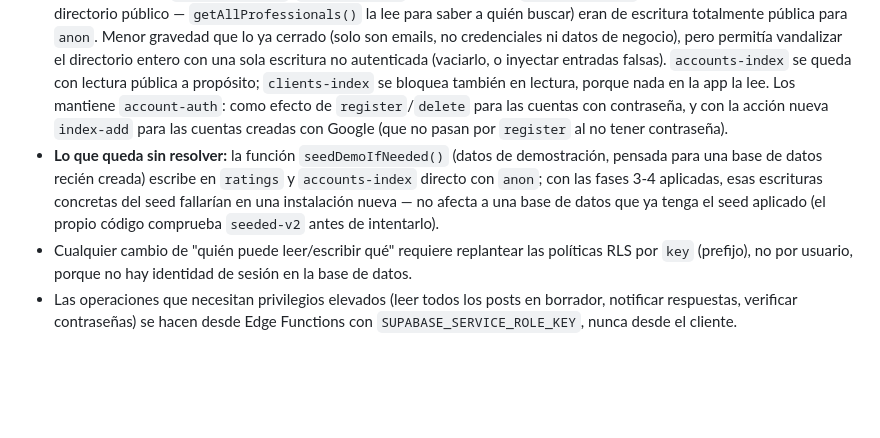
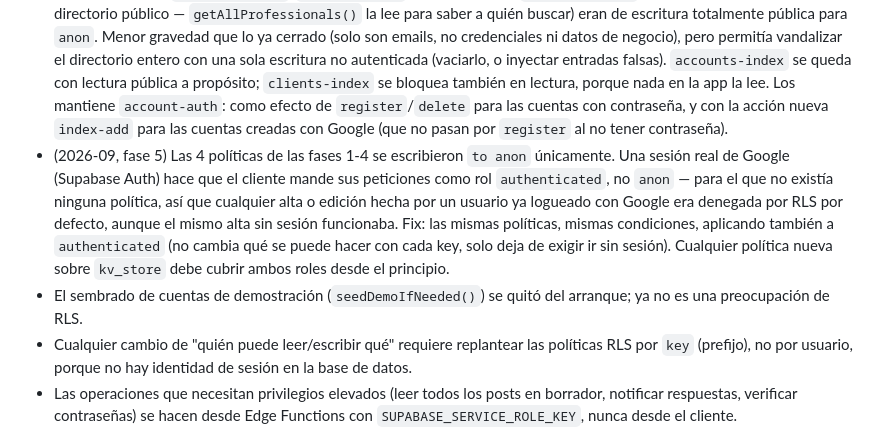
Before and after one commit to rafamule22-lab/todooficios-web, a Markdown page: docs/decisions/0001-supabase-como-backend.md, the part around the change. Drawn GitHub-style; blank space fills up the shorter version.

Commit message:
Documenta el fix de RLS para authenticated y corrige nota obsoleta
El ADR 0001 documentaba las fases 1-4 del cierre de RLS de kv_store
pero no la fase 5 (bae5311): las políticas se escribieron solo `to
anon`, así que una sesión de Google (rol `authenticated`) quedaba
bloqueada por defecto en altas/ediciones aunque el mismo flujo sin
sesión funcionara. Añade esa fase al ADR y una nota en CLAUDE.md para
que cualquier política nueva cubra ambos roles desde el principio.

De paso, quita del ADR la nota sobre seedDemoIfNeeded() como "pendiente
de resolver": esa función ya no existe (se quitó el sembrado de
cuentas demo del arranque en b2bee06).

Co-Authored-By: Claude Sonnet 5 <noreply@anthropic.com>
Claude-Session: https://claude.ai/code/session_01CjeLGWMdG2oRPWsdiDqoiU

```diff
--- a/docs/decisions/0001-supabase-como-backend.md
+++ b/docs/decisions/0001-supabase-como-backend.md
@@ -20,7 +20,8 @@ Se usa Supabase (Postgres gestionado + API REST autogenerada) como almacén comp
   - `ratings` permite reseñas sin haber iniciado sesión (`clientEmail` queda `null`), igual que antes; si hay sesión, el servidor firma la reseña con el email verificado, nunca con el que venga en el payload.
 - El pago real (PayPal) está desactivado en producción (`PAYMENTS_ENABLED = false` en `index.html`), así que `markFeaturedAccount()` (dar Premium) no tiene hoy verificación de pago del lado servidor — cuando se active el cobro real, esa función necesitará confirmar el pago con la API de PayPal antes de marcar la cuenta como destacada, no solo comprobar que el que llama es el dueño de la cuenta.
 - (2026-09, fase 4) `accounts-index`/`clients-index` (listas de emails: `accounts-index` alimenta directamente el directorio público — `getAllProfessionals()` la lee para saber a quién buscar) eran de escritura totalmente pública para `anon`. Menor gravedad que lo ya cerrado (solo son emails, no credenciales ni datos de negocio), pero permitía vandalizar el directorio entero con una sola escritura no autenticada (vaciarlo, o inyectar entradas falsas). `accounts-index` se queda con lectura pública a propósito; `clients-index` se bloquea también en lectura, porque nada en la app la lee. Los mantiene `account-auth`: como efecto de `register`/`delete` para las cuentas con contraseña, y con la acción nueva `index-add` para las cuentas creadas con Google (que no pasan por `register` al no tener contraseña).
-- **Lo que queda sin resolver:** la función `seedDemoIfNeeded()` (datos de demostración, pensada para una base de datos recién creada) escribe en `ratings` y `accounts-index` directo con `anon`; con las fases 3-4 aplicadas, esas escrituras concretas del seed fallarían en una instalación nueva — no afecta a una base de datos que ya tenga el seed aplicado (el propio código comprueba `seeded-v2` antes de intentarlo).
+- (2026-09, fase 5) Las 4 políticas de las fases 1-4 se escribieron `to anon` únicamente. Una sesión real de Google (Supabase Auth) hace que el cliente mande sus peticiones como rol `authenticated`, no `anon` — para el que no existía ninguna política, así que cualquier alta o edición hecha por un usuario ya logueado con Google era denegada por RLS por defecto, aunque el mismo alta sin sesión funcionaba. Fix: las mismas políticas, mismas condiciones, aplicando también a `authenticated` (no cambia qué se puede hacer con cada key, solo deja de exigir ir sin sesión). Cualquier política nueva sobre `kv_store` debe cubrir ambos roles desde el principio.
+- El sembrado de cuentas de demostración (`seedDemoIfNeeded()`) se quitó del arranque; ya no es una preocupación de RLS.
 - Cualquier cambio de "quién puede leer/escribir qué" requiere replantear las políticas RLS por `key` (prefijo), no por usuario, porque no hay identidad de sesión en la base de datos.
 - Las operaciones que necesitan privilegios elevados (leer todos los posts en borrador, notificar respuestas, verificar contraseñas) se hacen desde Edge Functions con `SUPABASE_SERVICE_ROLE_KEY`, nunca desde el cliente.
 
```
Also changed, not shown: CLAUDE.md (+2 -0 lines).
